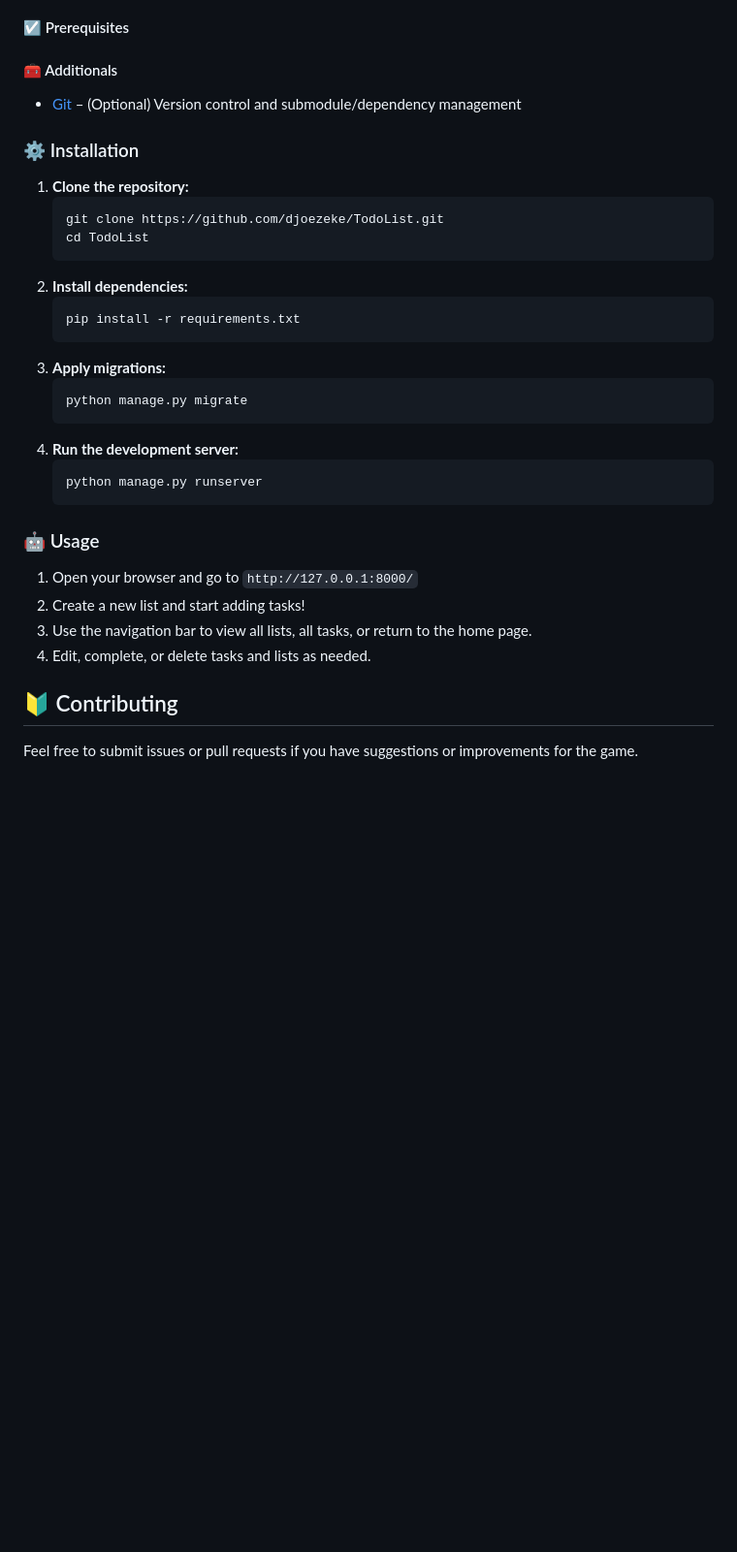
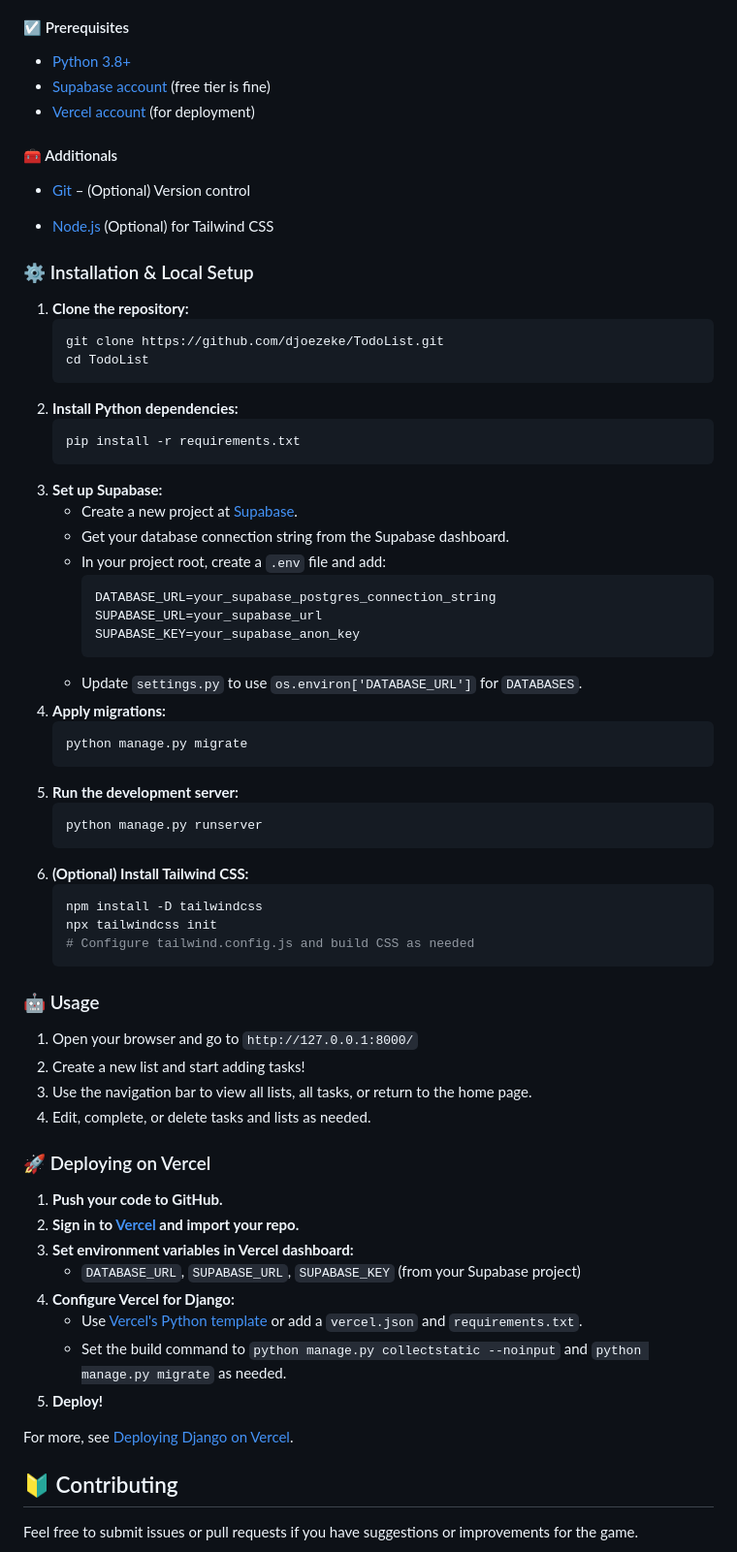
Before and after one commit to djoezeke/TodoList, a Markdown page: README.md, the part around the change printed below. Shown: that part at 97% size. Drawn GitHub-style; blank space fills up the shorter version.

Commit message:
[UPDATE] Revise README.md for clarity, add deployment instructions, and update database details

````diff
--- a/README.md
+++ b/README.md
@@ -93,27 +114,49 @@ TodoList
 #### ☑️ Prerequisites
+
+- [Python 3.8+](https://www.python.org/downloads/)
+- [Supabase account](https://supabase.com/) (free tier is fine)
+- [Vercel account](https://vercel.com/) (for deployment)
 
 #### 🧰 Additionals
 
-- [Git](https://git-scm.com/) – (Optional) Version control and submodule/dependency management
+- [Git](https://git-scm.com/) – (Optional) Version control
 
-### ⚙️ Installation
+- [Node.js](https://nodejs.org/) (Optional) for Tailwind CSS
+
+### ⚙️ Installation & Local Setup
 
 1. **Clone the repository:**
    ```bash
    git clone https://github.com/djoezeke/TodoList.git
    cd TodoList
    ```
-2. **Install dependencies:**
+2. **Install Python dependencies:**
    ```bash
    pip install -r requirements.txt
    ```
-3. **Apply migrations:**
+3. **Set up Supabase:**
+   - Create a new project at [Supabase](https://app.supabase.com/).
+   - Get your database connection string from the Supabase dashboard.
+   - In your project root, create a `.env` file and add:
+     ```env
+     DATABASE_URL=your_supabase_postgres_connection_string
+     SUPABASE_URL=your_supabase_url
+     SUPABASE_KEY=your_supabase_anon_key
+     ```
+   - Update `settings.py` to use `os.environ['DATABASE_URL']` for `DATABASES`.
+4. **Apply migrations:**
    ```bash
    python manage.py migrate
    ```
-4. **Run the development server:**
+5. **Run the development server:**
    ```bash
    python manage.py runserver
+   ```
+6. **(Optional) Install Tailwind CSS:**
+   ```bash
+   npm install -D tailwindcss
+   npx tailwindcss init
+   # Configure tailwind.config.js and build CSS as needed
    ```
 
 ### 🤖 Usage
@@ -122,6 +165,19 @@ TodoList
 2. Create a new list and start adding tasks!
 3. Use the navigation bar to view all lists, all tasks, or return to the home page.
 4. Edit, complete, or delete tasks and lists as needed.
+
+### 🚀 Deploying on Vercel
+
+1. **Push your code to GitHub.**
+2. **Sign in to [Vercel](https://vercel.com/) and import your repo.**
+3. **Set environment variables in Vercel dashboard:**
+   - `DATABASE_URL`, `SUPABASE_URL`, `SUPABASE_KEY` (from your Supabase project)
+4. **Configure Vercel for Django:**
+   - Use [Vercel's Python template](https://vercel.com/templates/python/django) or add a `vercel.json` and `requirements.txt`.
+   - Set the build command to `python manage.py collectstatic --noinput` and `python manage.py migrate` as needed.
+5. **Deploy!**
+
+For more, see [Deploying Django on Vercel](https://vercel.com/guides/deploying-django-with-vercel).
 
 ## 🔰 Contributing
 
````
Also changed, not shown: other parts of README.md (+47 -22 lines).
